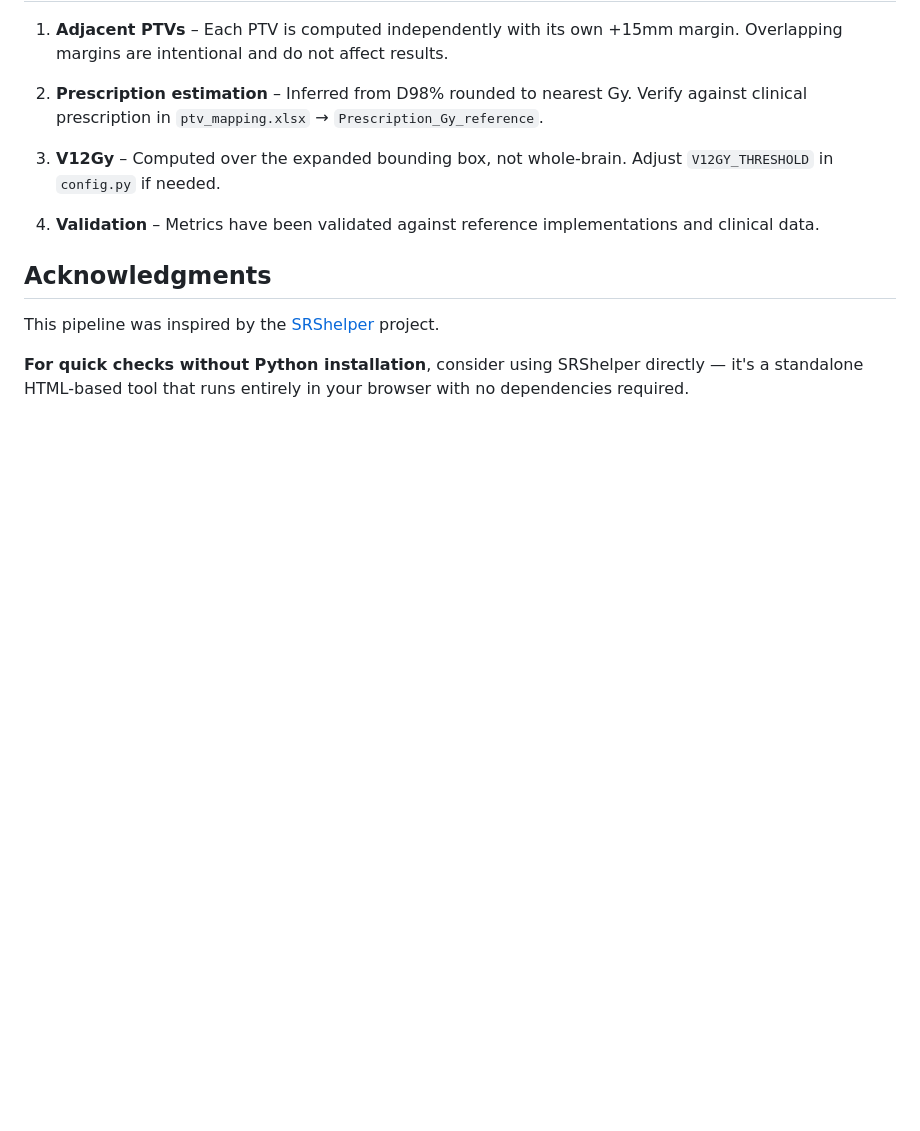
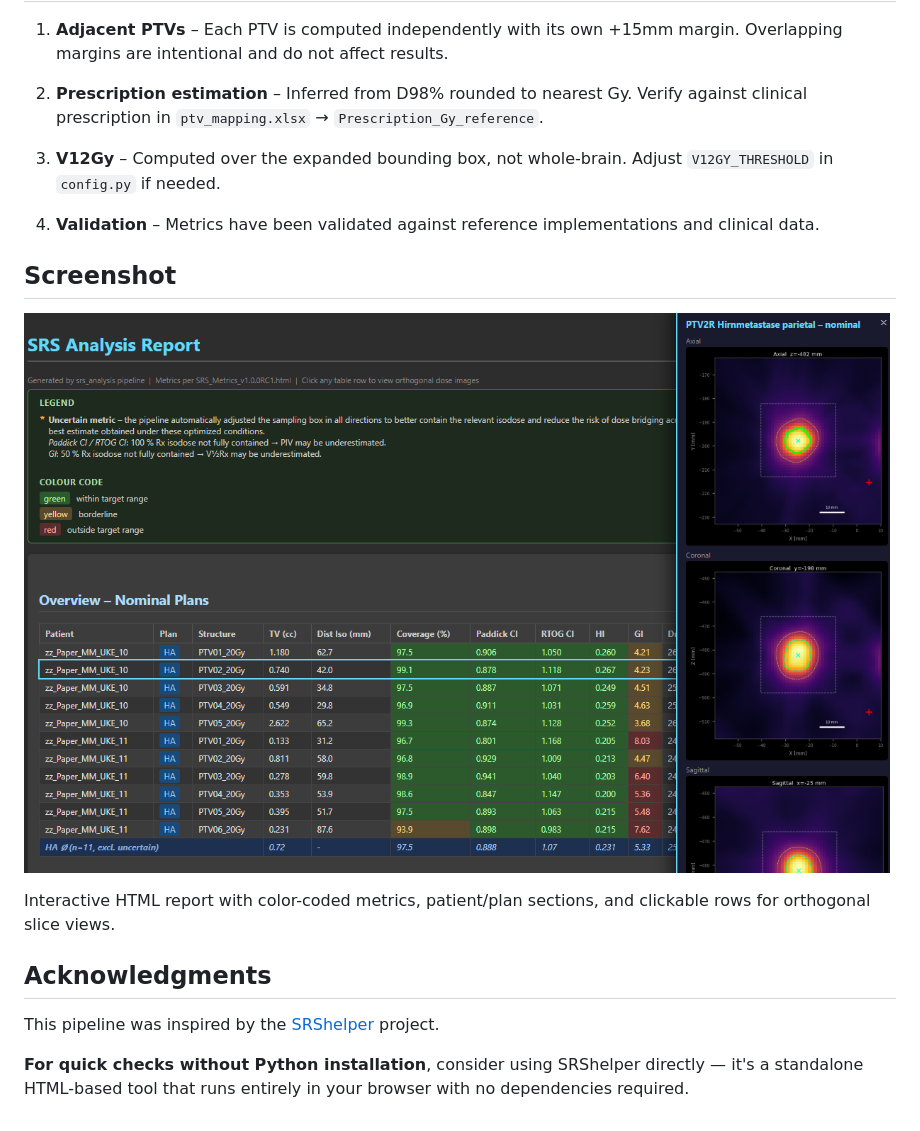
Before and after one commit to Kiragroh/dicom-srs-analyzer, a Markdown page: README.md, the part around one of its changes. GitHub-like rendering; pictures changed too: docs/screenshot.png (added); blank space fills up the shorter version.

Commit message:
better Readme

```diff
--- a/README.md
+++ b/README.md
@@ -186,6 +188,12 @@ The pipeline uses a **PIV-stability closure check** to flag uncertain CI/GI valu
 
 4. **Validation** – Metrics have been validated against reference implementations and clinical data.
 
+## Screenshot
+
+![HTML Report](docs/screenshot.png)
+
+Interactive HTML report with color-coded metrics, patient/plan sections, and clickable rows for orthogonal slice views.
+
 ## Acknowledgments
 
 This pipeline was inspired by the [SRShelper](https://github.com/Varian-MedicalAffairsAppliedSolutions/SRShelper) project.
```
Also changed, not shown: other parts of README.md (+2 -0 lines), 3 other files.
